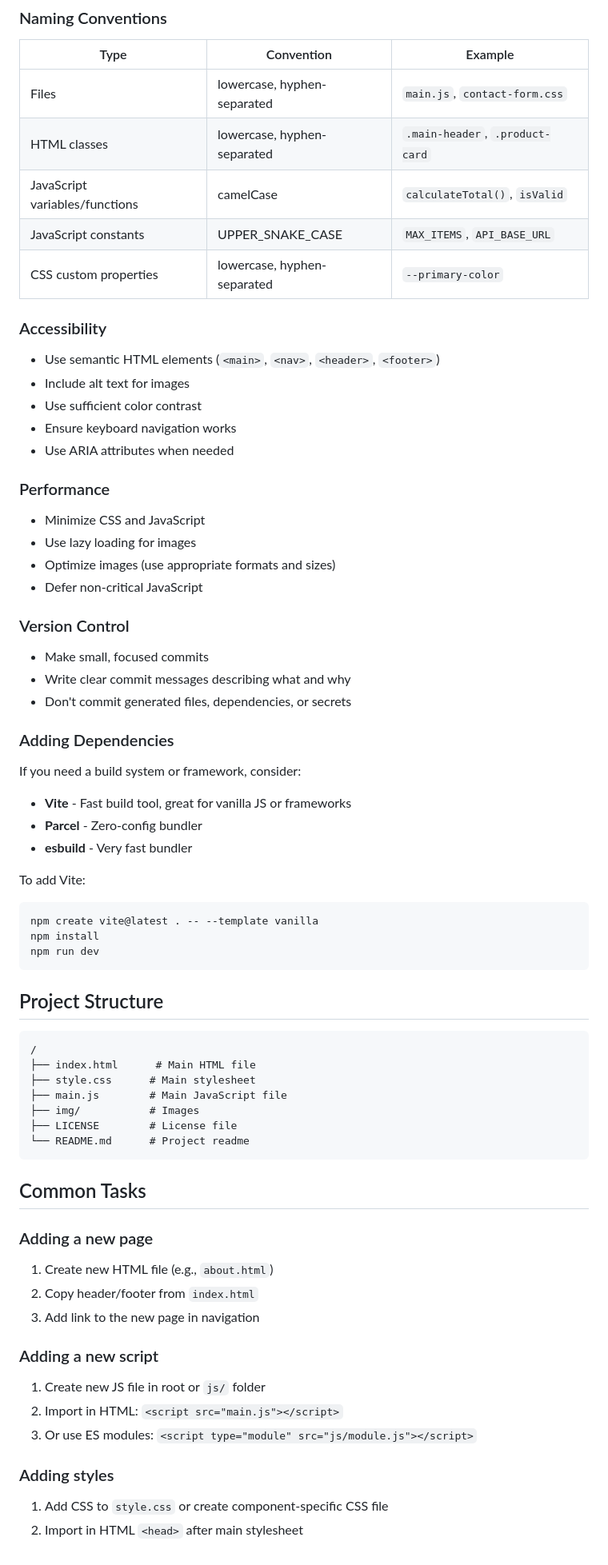
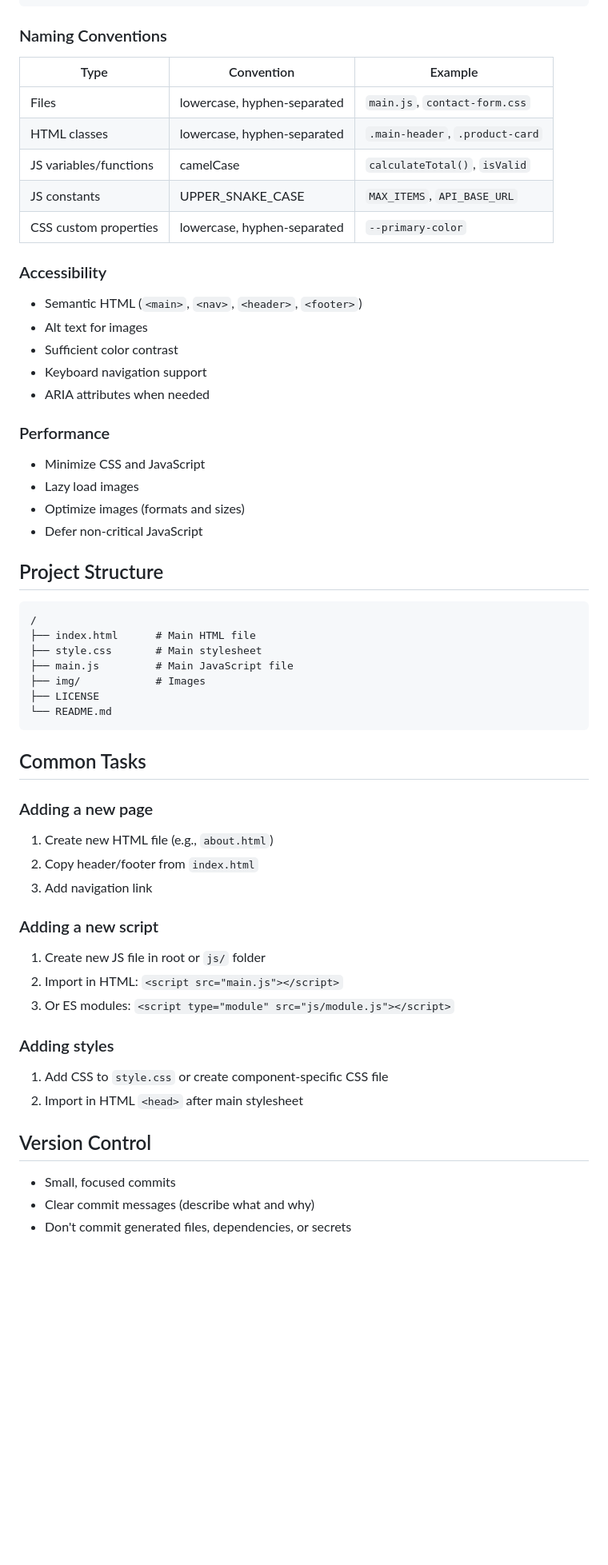
Before and after one commit to samWidlund/gamlaupsalalivs, a Markdown page: AGENTS.md, the part around one of its changes. Shown at 80% size. Drawn GitHub-style; blank space fills up the shorter version.

Commit message:
AGENTS and SPEC.md

````diff
--- a/AGENTS.md
+++ b/AGENTS.md
@@ -151,56 +127,35 @@ try {
 |------|------------|---------|
 | Files | lowercase, hyphen-separated | `main.js`, `contact-form.css` |
 | HTML classes | lowercase, hyphen-separated | `.main-header`, `.product-card` |
-| JavaScript variables/functions | camelCase | `calculateTotal()`, `isValid` |
-| JavaScript constants | UPPER_SNAKE_CASE | `MAX_ITEMS`, `API_BASE_URL` |
+| JS variables/functions | camelCase | `calculateTotal()`, `isValid` |
+| JS constants | UPPER_SNAKE_CASE | `MAX_ITEMS`, `API_BASE_URL` |
 | CSS custom properties | lowercase, hyphen-separated | `--primary-color` |
 
 ### Accessibility
 
-- Use semantic HTML elements (`<main>`, `<nav>`, `<header>`, `<footer>`)
-- Include alt text for images
-- Use sufficient color contrast
-- Ensure keyboard navigation works
-- Use ARIA attributes when needed
+- Semantic HTML (`<main>`, `<nav>`, `<header>`, `<footer>`)
+- Alt text for images
+- Sufficient color contrast
+- Keyboard navigation support
+- ARIA attributes when needed
 
 ### Performance
 
 - Minimize CSS and JavaScript
-- Use lazy loading for images
-- Optimize images (use appropriate formats and sizes)
+- Lazy load images
+- Optimize images (formats and sizes)
 - Defer non-critical JavaScript
-
-### Version Control
-
-- Make small, focused commits
-- Write clear commit messages describing what and why
-- Don't commit generated files, dependencies, or secrets
-
-### Adding Dependencies
-
-If you need a build system or framework, consider:
-
-- **Vite** - Fast build tool, great for vanilla JS or frameworks
-- **Parcel** - Zero-config bundler
-- **esbuild** - Very fast bundler
-
-To add Vite:
-```bash
-npm create vite@latest . -- --template vanilla
-npm install
-npm run dev
-```
 
 ## Project Structure
 
 ```
 /
 ├── index.html      # Main HTML file
-├── style.css      # Main stylesheet
-├── main.js        # Main JavaScript file
-├── img/           # Images
-├── LICENSE        # License file
-└── README.md      # Project readme
+├── style.css       # Main stylesheet
+├── main.js         # Main JavaScript file
+├── img/            # Images
+├── LICENSE
+└── README.md
 ```
 
 ## Common Tasks
@@ -209,15 +164,21 @@ npm run dev
 
 1. Create new HTML file (e.g., `about.html`)
 2. Copy header/footer from `index.html`
-3. Add link to the new page in navigation
+3. Add navigation link
 
 ### Adding a new script
 
 1. Create new JS file in root or `js/` folder
 2. Import in HTML: `<script src="main.js"></script>`
-3. Or use ES modules: `<script type="module" src="js/module.js"></script>`
+3. Or ES modules: `<script type="module" src="js/module.js"></script>`
 
 ### Adding styles
 
 1. Add CSS to `style.css` or create component-specific CSS file
 2. Import in HTML `<head>` after main stylesheet
+
+## Version Control
+
+- Small, focused commits
+- Clear commit messages (describe what and why)
+- Don't commit generated files, dependencies, or secrets
````
Also changed, not shown: other parts of AGENTS.md (+24 -48 lines), SPEC.md (added, +31 -0 lines).
